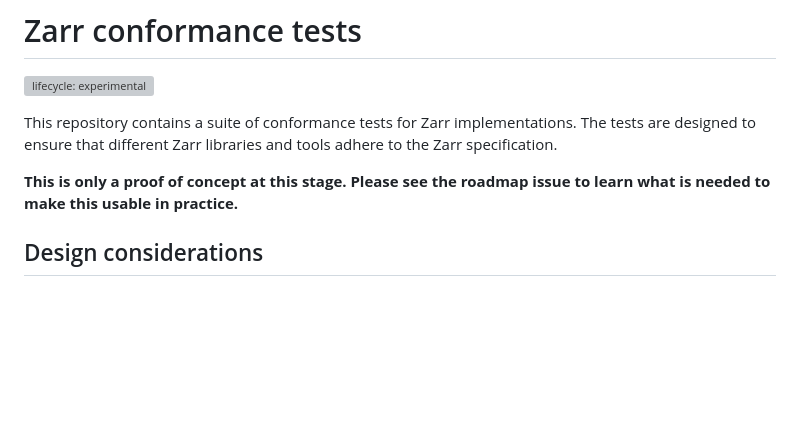
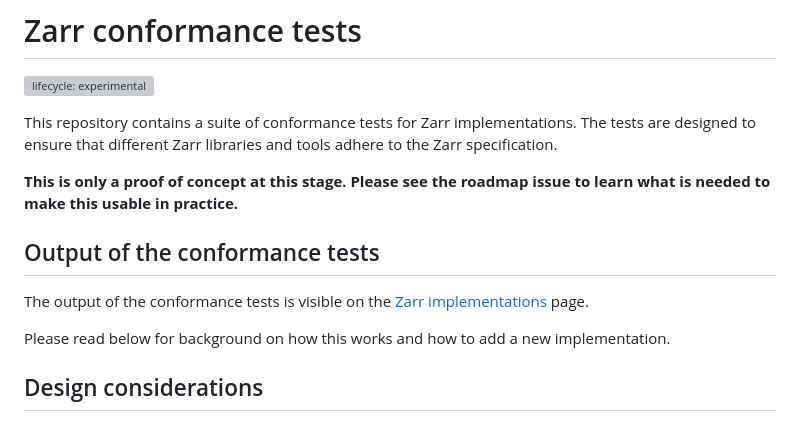
Before and after one commit to Bisaloo/zarr-conformance-tests, a Markdown page: README.md, the part around the change. Drawn GitHub-style; blank space fills up the shorter version; grey boxes are pictures that could not be loaded.

Commit message:
Link to web page in README

```diff
--- a/README.md
+++ b/README.md
@@ -10,6 +10,12 @@ to the Zarr specification.
 
 **This is only a proof of concept at this stage.**
 **Please see the roadmap issue to learn what is needed to make this usable in practice.**
+
+## Output of the conformance tests
+
+The output of the conformance tests is visible on the [Zarr implementations](http://hugogruson.fr/zarr-conformance-tests/) page.
+
+Please read below for background on how this works and how to add a new implementation.
 
 ## Design considerations
 
```
